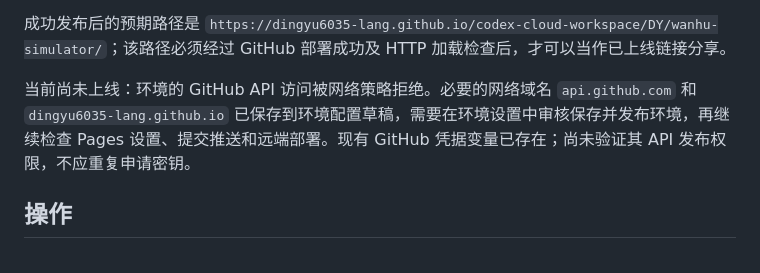
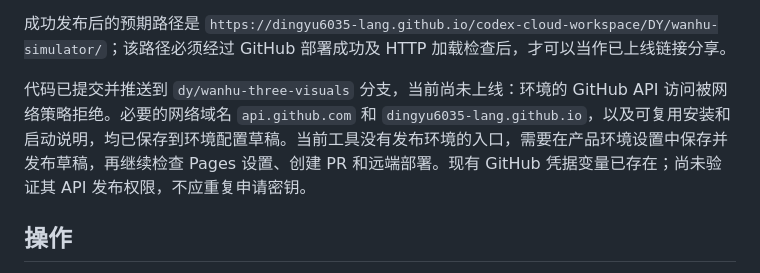
Before and after one commit to dingyu6035-lang/codex-cloud-workspace, a Markdown page: DY/wanhu-simulator/README.md, the part around the change. GitHub-like rendering.

```diff
--- a/DY/wanhu-simulator/README.md
+++ b/DY/wanhu-simulator/README.md
@@ -37,7 +37,7 @@ npm run build:pages
 
 成功发布后的预期路径是 `https://dingyu6035-lang.github.io/codex-cloud-workspace/DY/wanhu-simulator/`；该路径必须经过 GitHub 部署成功及 HTTP 加载检查后，才可以当作已上线链接分享。
 
-当前尚未上线：环境的 GitHub API 访问被网络策略拒绝。必要的网络域名 `api.github.com` 和 `dingyu6035-lang.github.io` 已保存到环境配置草稿，需要在环境设置中审核保存并发布环境，再继续检查 Pages 设置、提交推送和远端部署。现有 GitHub 凭据变量已存在；尚未验证其 API 发布权限，不应重复申请密钥。
+代码已提交并推送到 `dy/wanhu-three-visuals` 分支，当前尚未上线：环境的 GitHub API 访问被网络策略拒绝。必要的网络域名 `api.github.com` 和 `dingyu6035-lang.github.io`，以及可复用安装和启动说明，均已保存到环境配置草稿。当前工具没有发布环境的入口，需要在产品环境设置中保存并发布草稿，再继续检查 Pages 设置、创建 PR 和远端部署。现有 GitHub 凭据变量已存在；尚未验证其 API 发布权限，不应重复申请密钥。
 
 ## 操作
 
```
Also changed, not shown: DY/HANDOFF.md (added, +56 -0 lines).
